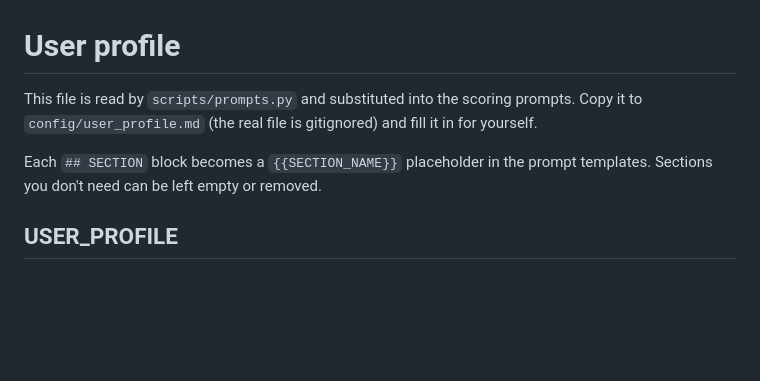
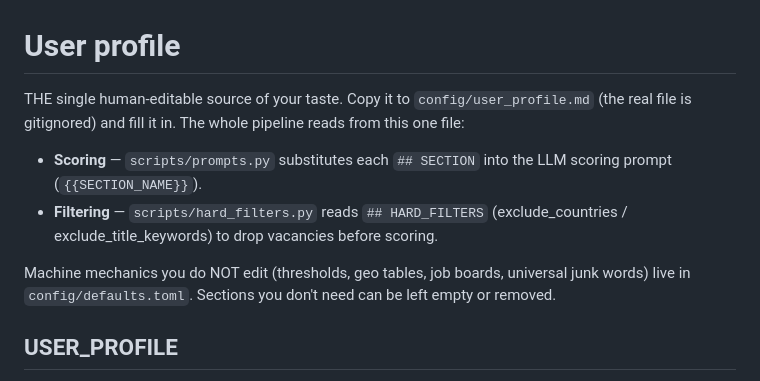
Before and after one commit to ncalavera/llm-job-pipeline, a Markdown page: config/user_profile.example.md, the part around the change. GitHub-like rendering; blank space fills up the shorter version.

Commit message:
docs(profile): clarify user_profile.md is the single source for scoring AND filtering
Co-Authored-By: Claude Opus 4.8 (1M context) <noreply@anthropic.com>

```diff
--- a/config/user_profile.example.md
+++ b/config/user_profile.example.md
@@ -1,11 +1,17 @@
 # User profile
 
-This file is read by `scripts/prompts.py` and substituted into the scoring
-prompts. Copy it to `config/user_profile.md` (the real file is gitignored)
-and fill it in for yourself.
+THE single human-editable source of your taste. Copy it to
+`config/user_profile.md` (the real file is gitignored) and fill it in.
+The whole pipeline reads from this one file:
+- **Scoring** — `scripts/prompts.py` substitutes each `## SECTION` into the
+  LLM scoring prompt (`{{SECTION_NAME}}`).
+- **Filtering** — `scripts/hard_filters.py` reads `## HARD_FILTERS`
+  (exclude_countries / exclude_title_keywords) to drop vacancies before
+  scoring.
 
-Each `## SECTION` block becomes a `{{SECTION_NAME}}` placeholder in the
-prompt templates. Sections you don't need can be left empty or removed.
+Machine mechanics you do NOT edit (thresholds, geo tables, job boards,
+universal junk words) live in `config/defaults.toml`. Sections you don't
+need can be left empty or removed.
 
 ## USER_PROFILE
 
```
